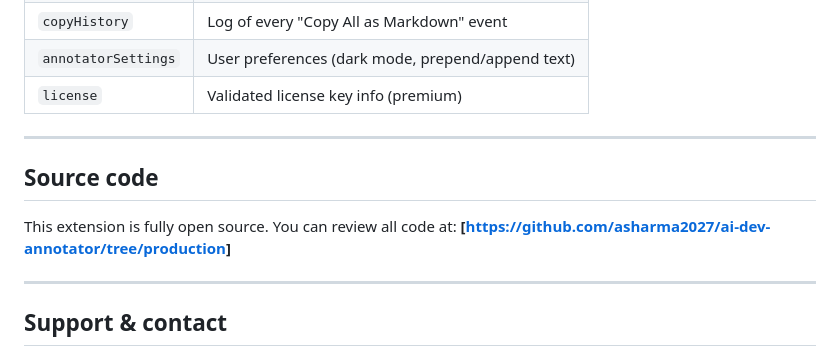
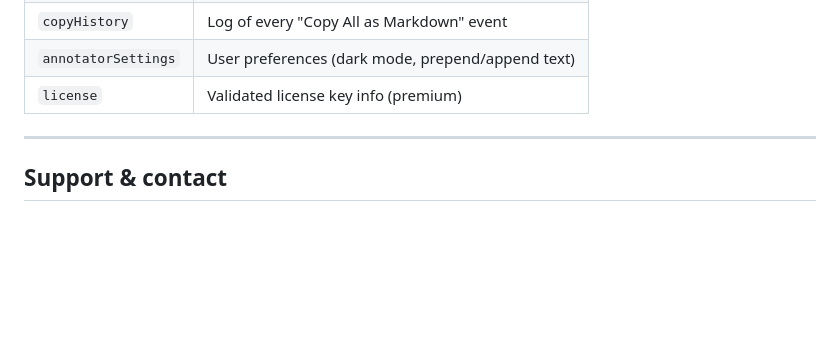
Before and after one commit to asharma2027/ai-dev-annotator, a Markdown page: README.md, the part around the change. GitHub-like rendering; blank space fills up the shorter version.

Commit message:
asdasda
asdasdasd

```diff
--- a/README.md
+++ b/README.md
@@ -108,13 +108,6 @@ ai-dev-annotator/
 
 ---
 
-## Source code
-
-This extension is fully open source. You can review all code at:
-**[[https://github.com/asharma2027/ai-dev-annotator/tree/production](https://github.com/asharma2027/ai-dev-annotator/tree/production)]**
-
----
-
 ## Support & contact
 
 - ☕ **Ko-fi:** [ko-fi.com/asharma2027](https://ko-fi.com/asharma2027) : buy me a coffee if this saves you time
```
